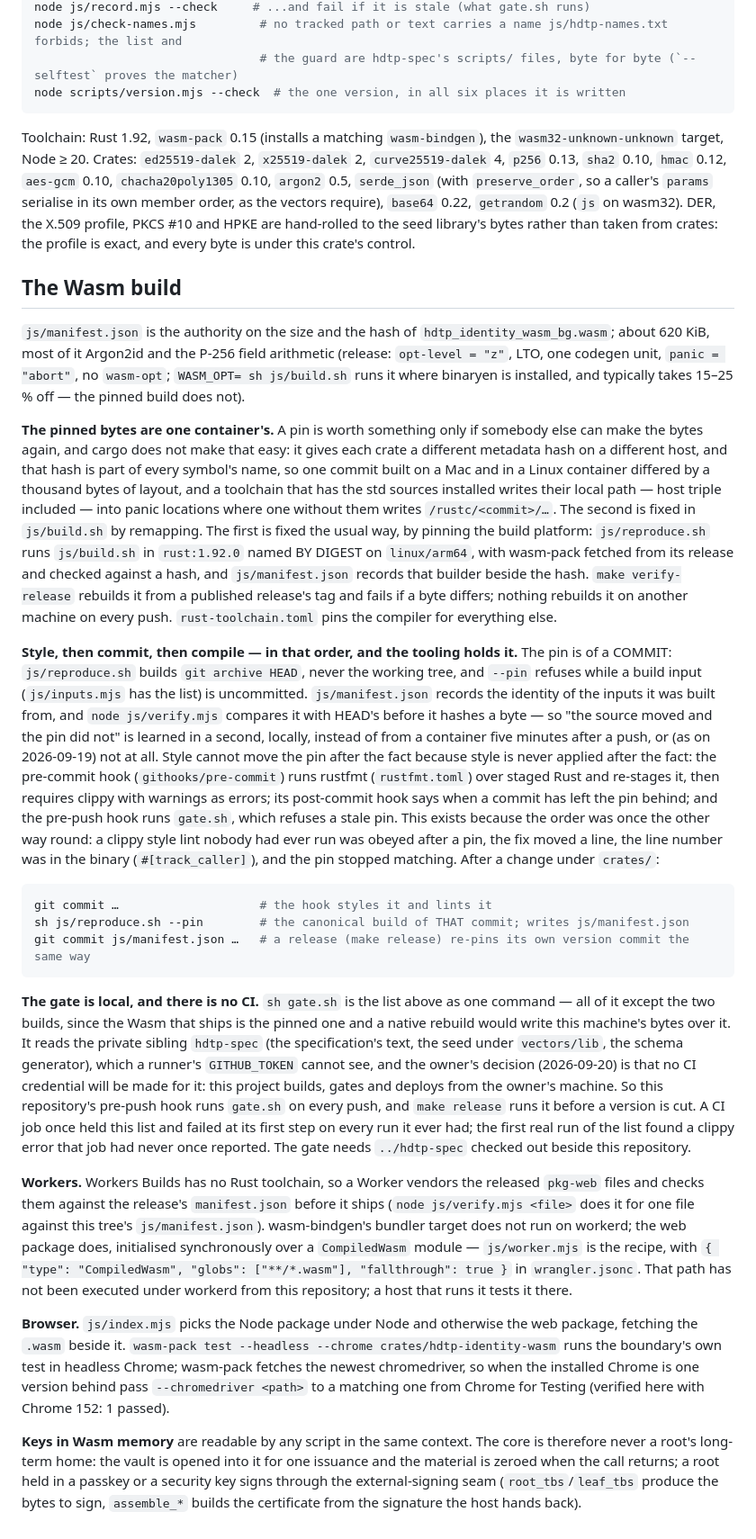
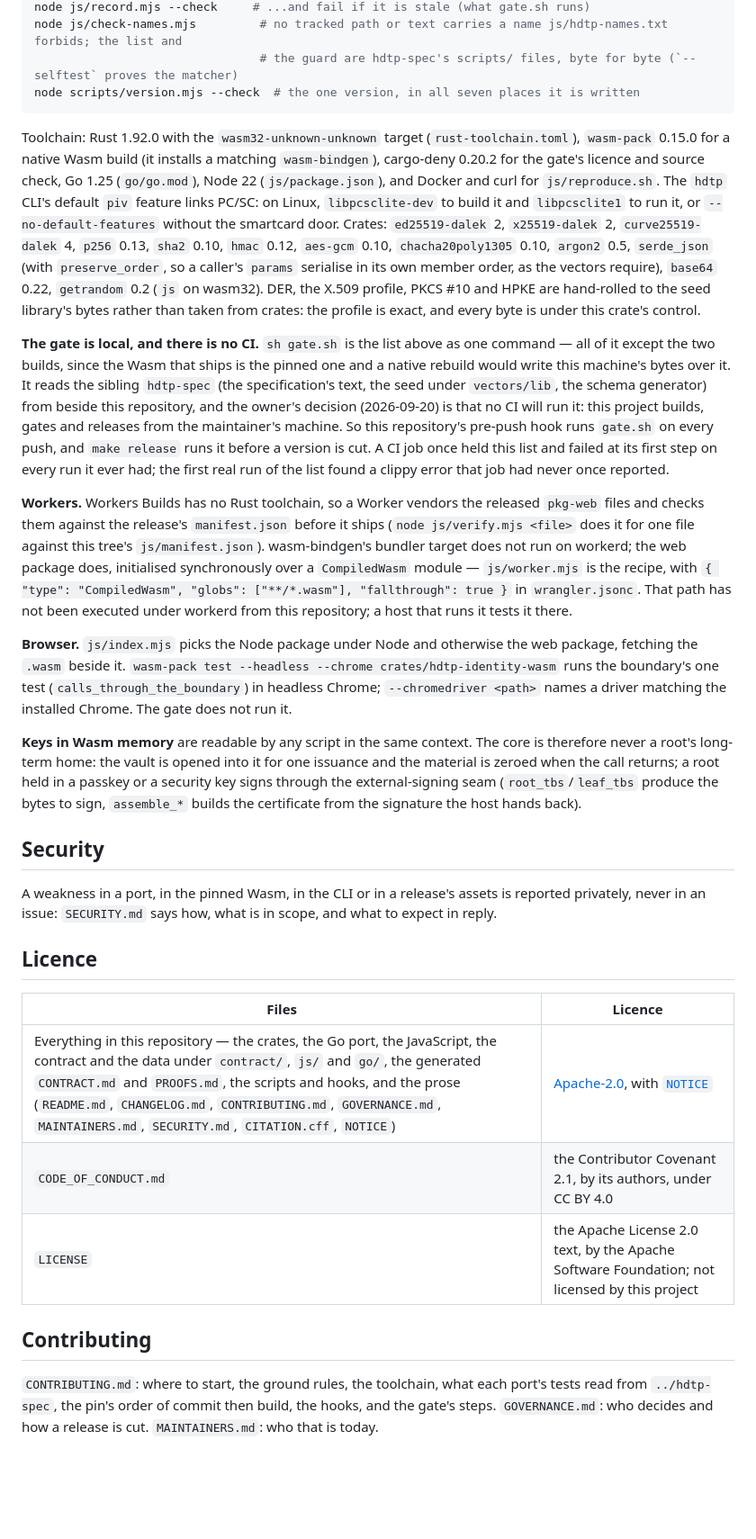
Before and after one commit to humandelegatedtrustprotocol/hdtp-identity, a Markdown page: README.md, the part around one of its changes. Shown at 90% size. GitHub-like rendering; blank space fills up the shorter version.

````diff
--- a/README.md
+++ b/README.md
@@ -113,65 +185,30 @@ node js/record.mjs             # regenerate PROOFS.md: every MUST with its holde
 node js/record.mjs --check     # ...and fail if it is stale (what gate.sh runs)
 node js/check-names.mjs         # no tracked path or text carries a name js/hdtp-names.txt forbids; the list and
                                 # the guard are hdtp-spec's scripts/ files, byte for byte (`--selftest` proves the matcher)
-node scripts/version.mjs --check  # the one version, in all six places it is written
+node scripts/version.mjs --check  # the one version, in all seven places it is written
 ```
 
-Toolchain: Rust 1.92, `wasm-pack` 0.15 (installs a matching `wasm-bindgen`), the
-`wasm32-unknown-unknown` target, Node ≥ 20. Crates: `ed25519-dalek` 2, `x25519-dalek` 2,
-`curve25519-dalek` 4, `p256` 0.13, `sha2` 0.10, `hmac` 0.12, `aes-gcm` 0.10, `chacha20poly1305` 0.10,
-`argon2` 0.5, `serde_json` (with `preserve_order`, so a caller's `params` serialise in its own member
-order, as the vectors require), `base64` 0.22, `getrandom` 0.2 (`js` on wasm32). DER, the X.509
-profile, PKCS #10 and HPKE are hand-rolled to the seed library's bytes rather than taken from crates:
-the profile is exact, and every byte is under this crate's control.
-
-## The Wasm build
-
-`js/manifest.json` is the authority on the size and the hash of `hdtp_identity_wasm_bg.wasm`; about
-620 KiB, most of it Argon2id and the P-256 field arithmetic (release: `opt-level = "z"`, LTO, one
-codegen unit, `panic = "abort"`, no `wasm-opt`; `WASM_OPT= sh js/build.sh` runs it where binaryen
-is installed, and typically takes 15–25 % off — the pinned build does not).
-
-**The pinned bytes are one container's.** A pin is worth something only if somebody else can make
-the bytes again, and cargo does not make that easy: it gives each crate a different metadata hash
-on a different host, and that hash is part of every symbol's name, so one commit built on a Mac and
-in a Linux container differed by a thousand bytes of layout, and a toolchain that has the std sources installed writes their local path — host triple
-included — into panic locations where one without them writes `/rustc/<commit>/…`. The second is
-fixed in `js/build.sh` by remapping. The first is fixed the usual way, by pinning the build
-platform: `js/reproduce.sh` runs `js/build.sh` in `rust:1.92.0` named BY DIGEST
-on `linux/arm64`, with wasm-pack fetched from its release and checked against a hash, and
-`js/manifest.json` records that builder beside the hash. `make verify-release` rebuilds it from a
-published release's tag and fails if a byte differs; nothing rebuilds it on another machine on every
-push. `rust-toolchain.toml` pins the compiler for everything else.
-
-**Style, then commit, then compile — in that order, and the tooling holds it.** The pin is of a
-COMMIT: `js/reproduce.sh` builds `git archive HEAD`, never the working tree, and `--pin` refuses
-while a build input (`js/inputs.mjs` has the list) is uncommitted. `js/manifest.json` records the
-identity of the inputs it was built from, and `node js/verify.mjs` compares it with HEAD's before
-it hashes a byte — so "the source moved and the pin did not" is learned in a second, locally,
-instead of from a container five minutes after a push, or (as on 2026-09-19) not at all. Style
-cannot move the pin after the fact because style is never applied after the fact: the
-pre-commit hook (`githooks/pre-commit`) runs rustfmt (`rustfmt.toml`) over staged Rust and re-stages it, then requires
-clippy with warnings as errors; its post-commit hook says when a commit has left the pin behind;
-and the pre-push hook runs `gate.sh`, which refuses a stale pin. This exists because the order
-was once the other way round: a clippy style lint nobody had ever run was obeyed after a pin, the
-fix moved a line, the line number was in the binary (`#[track_caller]`), and the pin stopped
-matching. After a change under `crates/`:
-
-```sh
-git commit …                    # the hook styles it and lints it
-sh js/reproduce.sh --pin        # the canonical build of THAT commit; writes js/manifest.json
-git commit js/manifest.json …   # a release (make release) re-pins its own version commit the same way
-```
+Toolchain: Rust 1.92.0 with the `wasm32-unknown-unknown` target (`rust-toolchain.toml`),
+`wasm-pack` 0.15.0 for a native Wasm build (it installs a matching `wasm-bindgen`), cargo-deny
+0.20.2 for the gate's licence and source check, Go 1.25 (`go/go.mod`), Node 22 (`js/package.json`), and
+Docker and curl for `js/reproduce.sh`. The `hdtp` CLI's default `piv` feature links PC/SC: on
+Linux, `libpcsclite-dev` to build it and `libpcsclite1` to run it, or `--no-default-features`
+without the smartcard door. Crates: `ed25519-dalek` 2, `x25519-dalek` 2, `curve25519-dalek` 4,
+`p256` 0.13, `sha2` 0.10, `hmac` 0.12, `aes-gcm` 0.10, `chacha20poly1305` 0.10, `argon2` 0.5,
+`serde_json` (with `preserve_order`, so a caller's `params` serialise in its own member order, as
+the vectors require), `base64` 0.22, `getrandom` 0.2 (`js` on wasm32). DER, the X.509 profile,
+PKCS #10 and HPKE are hand-rolled to the seed library's bytes rather than taken from crates: the
+profile is exact, and every byte is under this crate's control.
 
 **The gate is local, and there is no CI.** `sh gate.sh` is the list above as one command — all
 of it except the two builds, since the Wasm that ships is the pinned one and a native rebuild would
-write this machine's bytes over it. It reads the private sibling `hdtp-spec` (the specification's text, the seed
-under `vectors/lib`, the schema generator), which a runner's `GITHUB_TOKEN` cannot see, and the owner's decision
-(2026-09-20) is that no CI credential will be made for it: this project builds, gates and deploys
-from the owner's machine. So this repository's pre-push hook runs `gate.sh` on every push, and
+write this machine's bytes over it. It reads the sibling `hdtp-spec` (the specification's text, the
+seed under `vectors/lib`, the schema generator) from beside this repository, and the owner's
+decision (2026-09-20) is that no CI will run it: this project builds, gates and releases from the
+maintainer's machine. So this repository's pre-push hook runs `gate.sh` on every push, and
 `make release` runs it before a version is cut. A CI job once held this list and failed at its
 first step on every run it ever had; the first real run of the list found a clippy error that job
-had never once reported. The gate needs `../hdtp-spec` checked out beside this repository.
+had never once reported.
 
 **Workers.** Workers Builds has no Rust toolchain, so a Worker vendors the released `pkg-web`
 files and checks them against the release's `manifest.json` before it ships (`node js/verify.mjs
@@ -182,12 +219,31 @@ path has not been executed under workerd from this repository; a host that runs
 
 **Browser.** `js/index.mjs` picks the Node package under Node and otherwise the web package, fetching
 the `.wasm` beside it. `wasm-pack test --headless --chrome crates/hdtp-identity-wasm` runs the
-boundary's own test in headless Chrome; wasm-pack fetches the newest chromedriver, so when the
-installed Chrome is one version behind pass `--chromedriver <path>` to a matching one from Chrome for
-Testing (verified here with Chrome 152: 1 passed).
+boundary's one test (`calls_through_the_boundary`) in headless Chrome; `--chromedriver <path>`
+names a driver matching the installed Chrome. The gate does not run it.
 
 **Keys in Wasm memory** are readable by any script in the same context. The core is therefore never
 a root's long-term home: the vault is opened into it for one issuance and the material is zeroed
 when the call returns; a root held in a passkey or a security key signs through the external-signing
 seam (`root_tbs`/`leaf_tbs` produce the bytes to sign, `assemble_*` builds the certificate from the
 signature the host hands back).
+
+## Security
+
+A weakness in a port, in the pinned Wasm, in the CLI or in a release's assets is reported
+privately, never in an issue: `SECURITY.md` says how, what is in scope, and what to expect in
+reply.
+
+## Licence
+
+| Files | Licence |
+|---|---|
+| Everything in this repository — the crates, the Go port, the JavaScript, the contract and the data under `contract/`, `js/` and `go/`, the generated `CONTRACT.md` and `PROOFS.md`, the scripts and hooks, and the prose (`README.md`, `CHANGELOG.md`, `CONTRIBUTING.md`, `GOVERNANCE.md`, `MAINTAINERS.md`, `SECURITY.md`, `CITATION.cff`, `NOTICE`) | [Apache-2.0](LICENSE), with [`NOTICE`](NOTICE) |
+| `CODE_OF_CONDUCT.md` | the Contributor Covenant 2.1, by its authors, under CC BY 4.0 |
+| `LICENSE` | the Apache License 2.0 text, by the Apache Software Foundation; not licensed by this project |
+
+## Contributing
+
+`CONTRIBUTING.md`: where to start, the ground rules, the toolchain, what each port's tests read
+from `../hdtp-spec`, the pin's order of commit then build, the hooks, and the gate's steps.
+`GOVERNANCE.md`: who decides and how a release is cut. `MAINTAINERS.md`: who that is today.
````
Also changed, not shown: other parts of README.md (+109 -37 lines).
